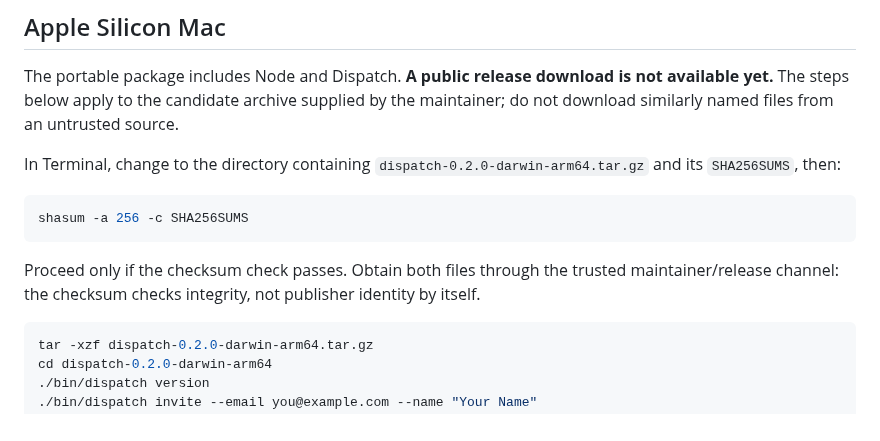
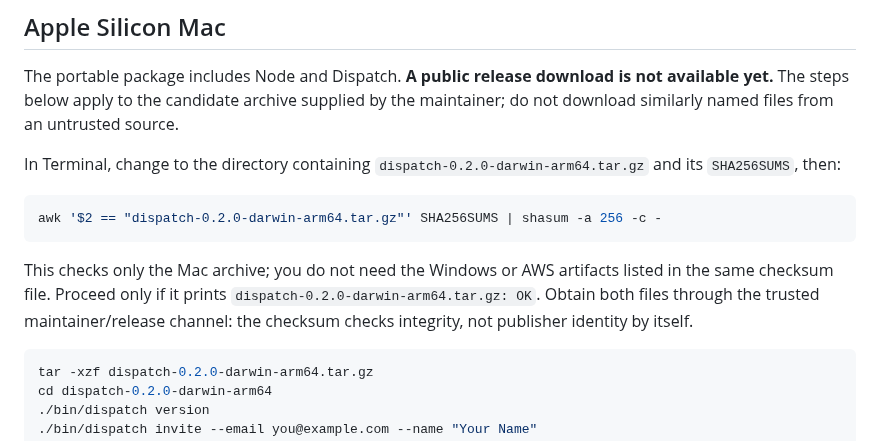
Before and after one commit to dispatchlabs-ai/dispatch, a Markdown page: README.md, the part around the change. Drawn GitHub-style.

Commit message:
Verify only the selected Mac asset from release checksums

````diff
--- a/README.md
+++ b/README.md
@@ -23,10 +23,10 @@ The portable package includes Node and Dispatch. **A public release download is
 In Terminal, change to the directory containing `dispatch-0.2.0-darwin-arm64.tar.gz` and its `SHA256SUMS`, then:
 
 ```sh
-shasum -a 256 -c SHA256SUMS
+awk '$2 == "dispatch-0.2.0-darwin-arm64.tar.gz"' SHA256SUMS | shasum -a 256 -c -
 ```
 
-Proceed only if the checksum check passes. Obtain both files through the trusted maintainer/release channel: the checksum checks integrity, not publisher identity by itself.
+This checks only the Mac archive; you do not need the Windows or AWS artifacts listed in the same checksum file. Proceed only if it prints `dispatch-0.2.0-darwin-arm64.tar.gz: OK`. Obtain both files through the trusted maintainer/release channel: the checksum checks integrity, not publisher identity by itself.
 
 ```sh
 tar -xzf dispatch-0.2.0-darwin-arm64.tar.gz
````
